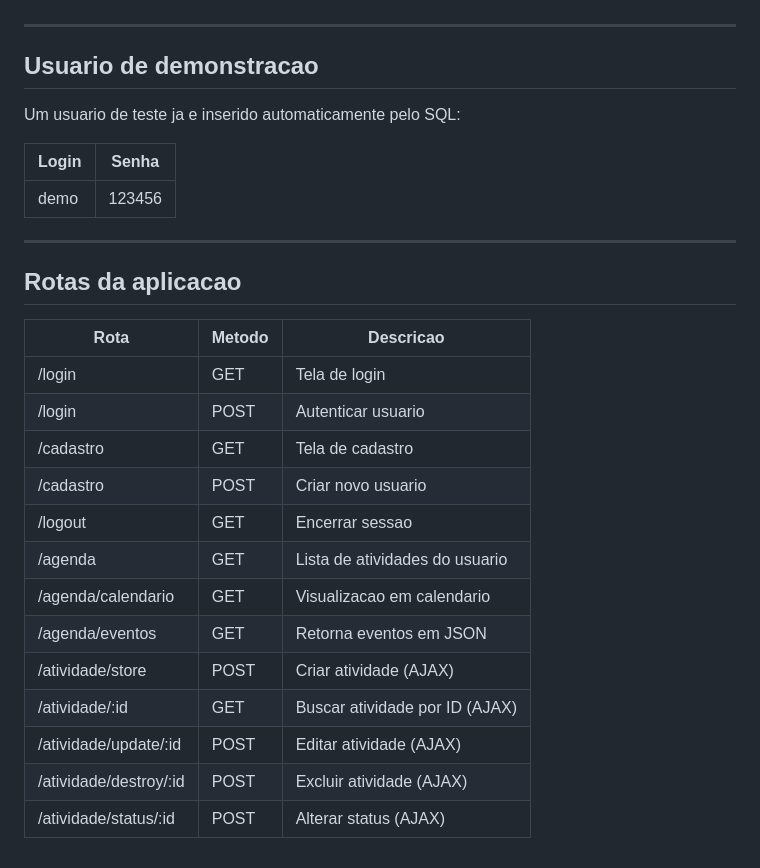
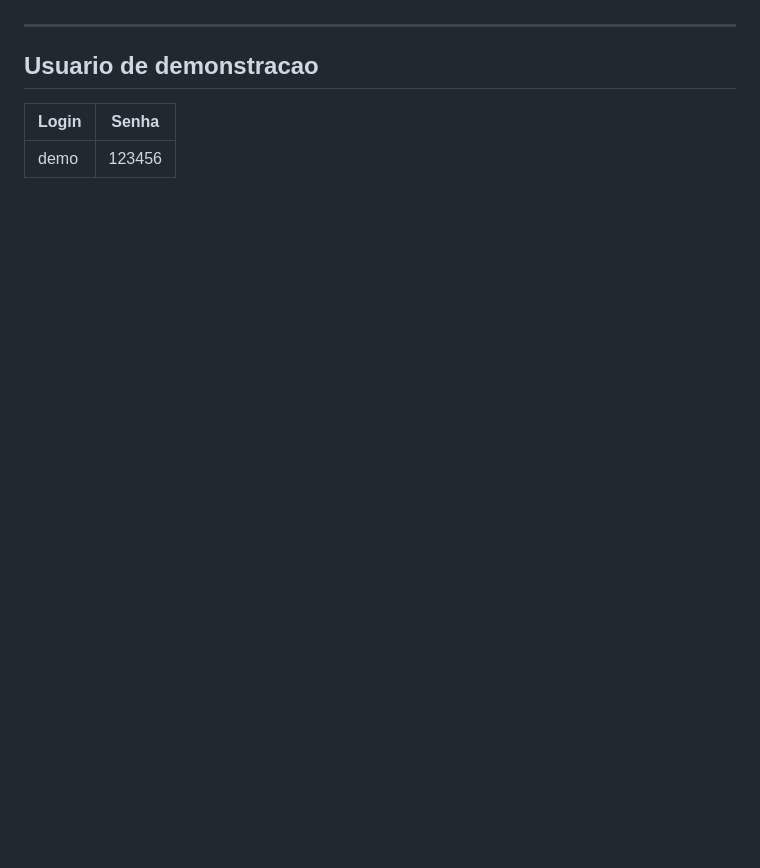
Before and after one commit to thiago207/Desafio-Tecnico-PHP, a Markdown page: README.md, the part around one of its changes. GitHub-like rendering; blank space fills up the shorter version.

```diff
--- a/README.md
+++ b/README.md
@@ -157,28 +118,6 @@ Acesse no navegador: **http://localhost:8080**
 
 ## Usuario de demonstracao
 
-Um usuario de teste ja e inserido automaticamente pelo SQL:
-
 | Login | Senha  |
 |-------|--------|
 | demo  | 123456 |
-
----
-
-## Rotas da aplicacao
-
-| Rota                       | Metodo | Descricao                          |
-|----------------------------|--------|------------------------------------|
-| /login                     | GET    | Tela de login                      |
-| /login                     | POST   | Autenticar usuario                 |
-| /cadastro                  | GET    | Tela de cadastro                   |
-| /cadastro                  | POST   | Criar novo usuario                 |
-| /logout                    | GET    | Encerrar sessao                    |
-| /agenda                    | GET    | Lista de atividades do usuario     |
-| /agenda/calendario         | GET    | Visualizacao em calendario         |
-| /agenda/eventos            | GET    | Retorna eventos em JSON            |
-| /atividade/store           | POST   | Criar atividade (AJAX)             |
-| /atividade/:id             | GET    | Buscar atividade por ID (AJAX)     |
-| /atividade/update/:id      | POST   | Editar atividade (AJAX)            |
-| /atividade/destroy/:id     | POST   | Excluir atividade (AJAX)           |
-| /atividade/status/:id      | POST   | Alterar status (AJAX)              |
```
Also changed, not shown: other parts of README.md (+59 -98 lines).
